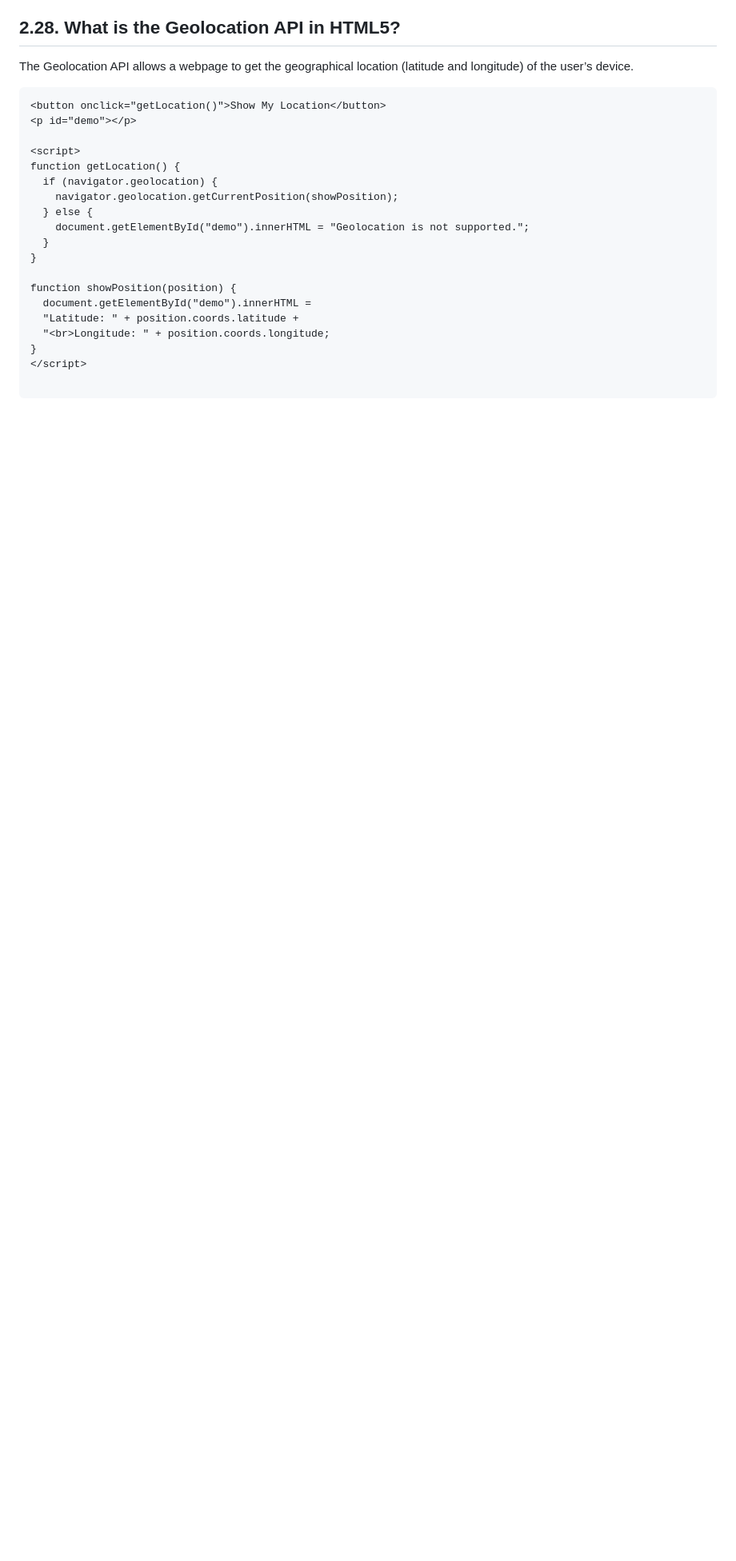
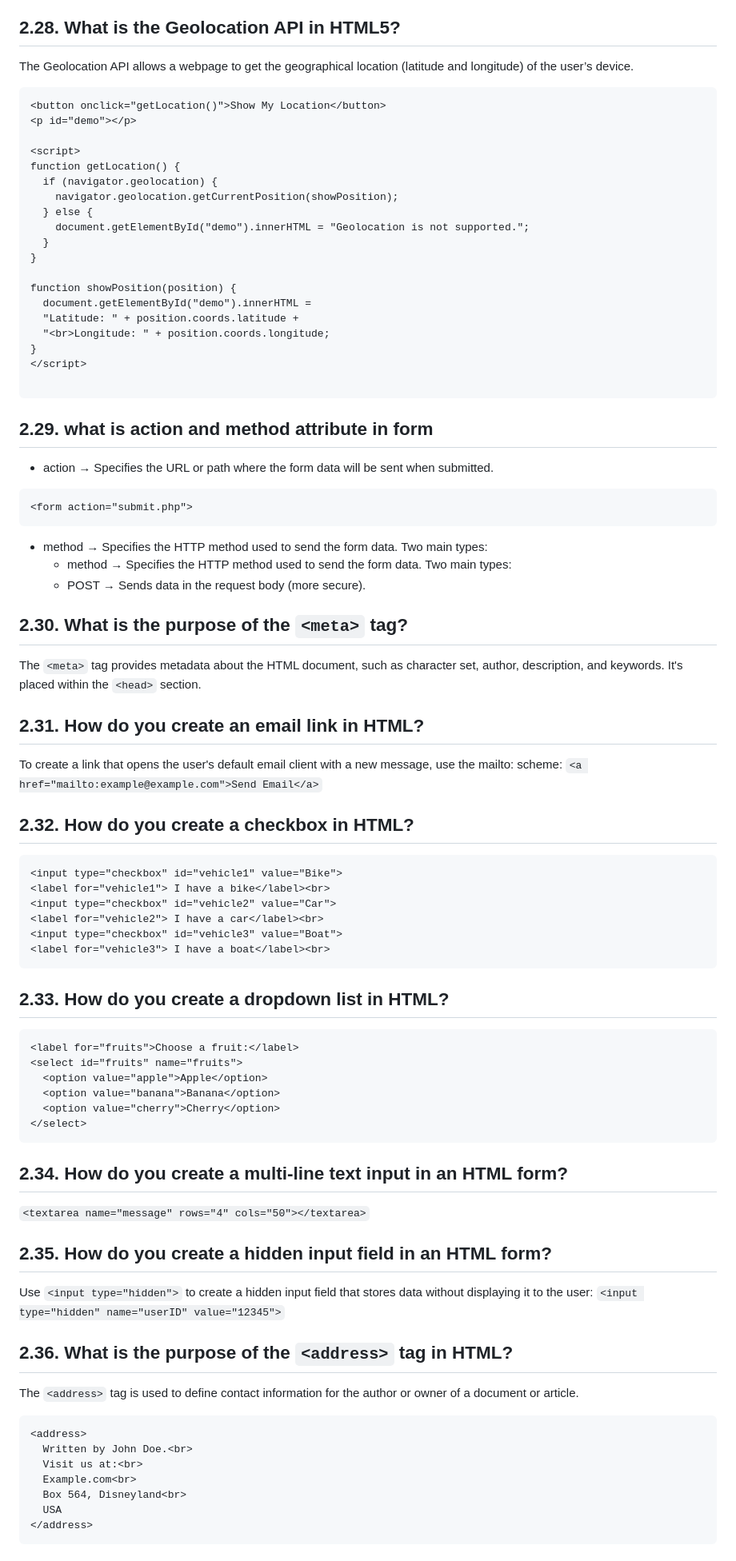
Before and after one commit to muhammad-tamim/interview-questions, a Markdown page: README.md, the part around the change printed below. Shown: that part at 80% size. Drawn GitHub-style; blank space fills up the shorter version.

````diff
--- a/README.md
+++ b/README.md
@@ -370,3 +382,64 @@ function showPosition(position) {
 
 ```
 
+## 2.29. what is action and method attribute in form
+
+- action → Specifies the URL or path where the form data will be sent when submitted.
+```html
+<form action="submit.php">
+```
+- method → Specifies the HTTP method used to send the form data. Two main types:
+  - method → Specifies the HTTP method used to send the form data. Two main types:
+  - POST → Sends data in the request body (more secure).
+
+## 2.30. What is the purpose of the `<meta>` tag?
+
+The `<meta>` tag provides metadata about the HTML document, such as character set, author, description, and keywords. It's placed within the `<head>` section.
+
+## 2.31. How do you create an email link in HTML?
+
+To create a link that opens the user's default email client with a new message, use the mailto: scheme:
+```<a href="mailto:example@example.com">Send Email</a>```
+
+## 2.32. How do you create a checkbox in HTML?
+
+```html
+<input type="checkbox" id="vehicle1" value="Bike">
+<label for="vehicle1"> I have a bike</label><br>
+<input type="checkbox" id="vehicle2" value="Car">
+<label for="vehicle2"> I have a car</label><br>
+<input type="checkbox" id="vehicle3" value="Boat">
+<label for="vehicle3"> I have a boat</label><br>
+```
+
+## 2.33. How do you create a dropdown list in HTML?
+
+```html
+<label for="fruits">Choose a fruit:</label>
+<select id="fruits" name="fruits">
+  <option value="apple">Apple</option>
+  <option value="banana">Banana</option>
+  <option value="cherry">Cherry</option>
+</select>
+```
+
+## 2.34. How do you create a multi-line text input in an HTML form?
+```<textarea name="message" rows="4" cols="50"></textarea>```
+
+##  2.35. How do you create a hidden input field in an HTML form?
+Use `<input type="hidden">` to create a hidden input field that stores data without displaying it to the user:
+```<input type="hidden" name="userID" value="12345">```
+
+## 2.36. What is the purpose of the `<address>` tag in HTML?
+The `<address>` tag is used to define contact information for the author or owner of a document or article.
+
+```html
+<address>
+  Written by John Doe.<br>
+  Visit us at:<br>
+  Example.com<br>
+  Box 564, Disneyland<br>
+  USA
+</address>
+```
+
````
Also changed, not shown: other parts of README.md (+70 -6 lines), assets/images/html/canvas.png (added), assets/images/html/svg-circle.png (added).
